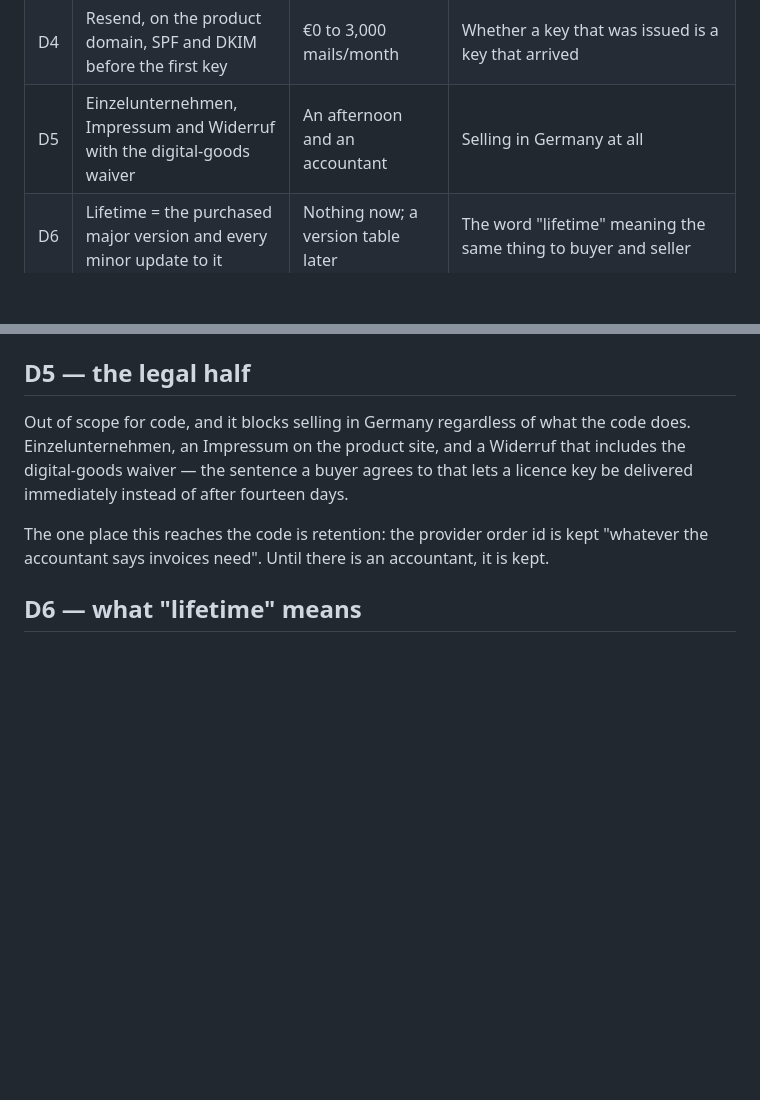
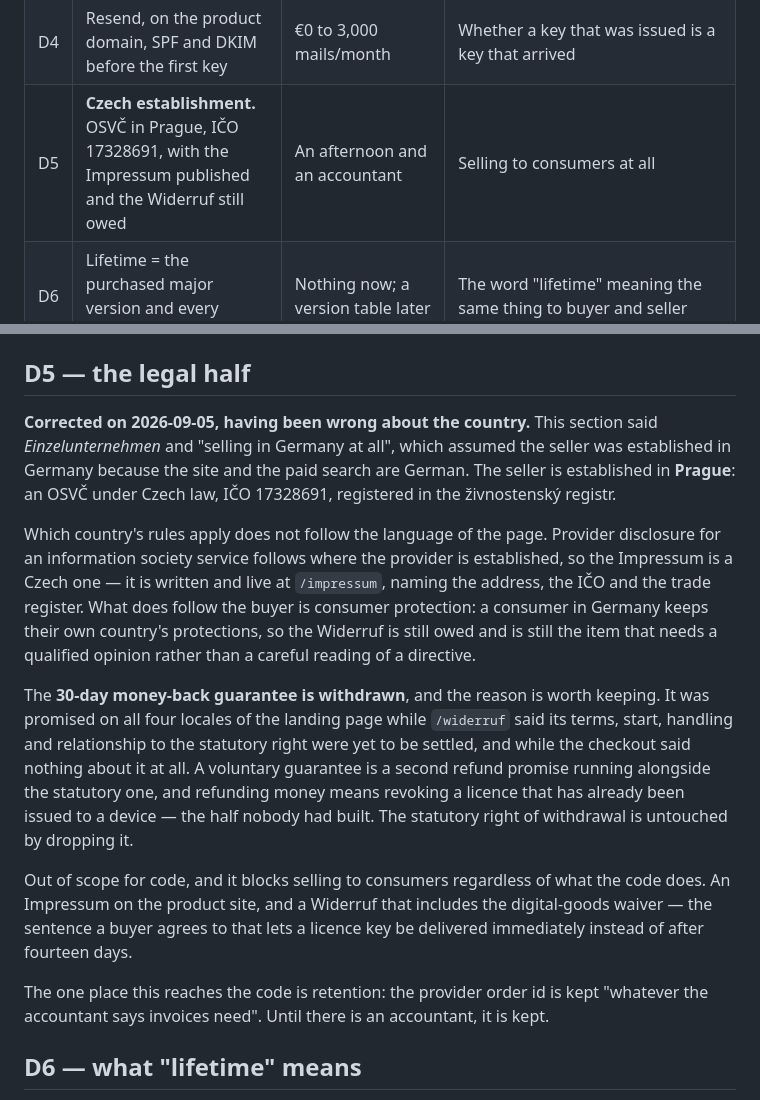
Before and after one commit to igskak/localdictation, a Markdown page: docs/PHASE_8_DECISIONS.md, 2 parts joined by grey strips. Rendered like a GitHub page; blank space fills up the shorter version.

Commit message:
Correct D5 about which country the seller is in
D5 said Einzelunternehmen and "selling in Germany at all". That was inferred
from the site being German and never checked: the seller is an OSVČ in Prague.
Which country's disclosure rules apply follows where the provider is
established, not the language of the page, so the Impressum is Czech -- written
and live now, with the address, the IČO and the trade register named. Consumer
protection is the half that does follow the buyer, so the Widerruf is still
owed and still needs an opinion rather than a careful reading.

Also records why the 30-day guarantee was withdrawn, because the reason is the
kind that gets rediscovered: refunding money means revoking a licence already
issued to a device, and that half was never built.

Co-Authored-By: Claude Opus 5 <noreply@anthropic.com>

```diff
--- a/docs/PHASE_8_DECISIONS.md
+++ b/docs/PHASE_8_DECISIONS.md
@@ -15,7 +15,7 @@ last column.
 | D2 | **Stripe, as merchant of record** — settled: the account already exists for another product | 3.5% per transaction on top of card fees, per the Managed Payments toggle | The three `StoreFront` URLs, which are now the only remaining code change |
 | D3 | Cloudflare Workers + D1, signing key in Workers Secrets | €0 at this volume | `ActivationEndpoint.production` |
 | D4 | Resend, on the product domain, SPF and DKIM before the first key | €0 to 3,000 mails/month | Whether a key that was issued is a key that arrived |
-| D5 | Einzelunternehmen, Impressum and Widerruf with the digital-goods waiver | An afternoon and an accountant | Selling in Germany at all |
+| D5 | **Czech establishment.** OSVČ in Prague, IČO 17328691, with the Impressum published and the Widerruf still owed | An afternoon and an accountant | Selling to consumers at all |
 | D6 | Lifetime = the purchased major version and every minor update to it | Nothing now; a version table later | The word "lifetime" meaning the same thing to buyer and seller |
 | D7 | Transmit nothing in the first release | Nothing | Nothing. This is the one item safe to leave |
 
@@ -179,10 +179,33 @@ software and never reaches `p=reject` is a domain somebody else can send from.
 
 ## D5 — the legal half
 
-Out of scope for code, and it blocks selling in Germany regardless of what the
-code does. Einzelunternehmen, an Impressum on the product site, and a Widerruf
-that includes the digital-goods waiver — the sentence a buyer agrees to that
-lets a licence key be delivered immediately instead of after fourteen days.
+**Corrected on 2026-09-05, having been wrong about the country.** This section
+said *Einzelunternehmen* and "selling in Germany at all", which assumed the
+seller was established in Germany because the site and the paid search are
+German. The seller is established in **Prague**: an OSVČ under Czech law, IČO
+17328691, registered in the živnostenský registr.
+
+Which country's rules apply does not follow the language of the page. Provider
+disclosure for an information society service follows where the provider is
+established, so the Impressum is a Czech one — it is written and live at
+`/impressum`, naming the address, the IČO and the trade register. What does
+follow the buyer is consumer protection: a consumer in Germany keeps their own
+country's protections, so the Widerruf is still owed and is still the item that
+needs a qualified opinion rather than a careful reading of a directive.
+
+The **30-day money-back guarantee is withdrawn**, and the reason is worth
+keeping. It was promised on all four locales of the landing page while
+`/widerruf` said its terms, start, handling and relationship to the statutory
+right were yet to be settled, and while the checkout said nothing about it at
+all. A voluntary guarantee is a second refund promise running alongside the
+statutory one, and refunding money means revoking a licence that has already
+been issued to a device — the half nobody had built. The statutory right of
+withdrawal is untouched by dropping it.
+
+Out of scope for code, and it blocks selling to consumers regardless of what
+the code does. An Impressum on the product site, and a Widerruf that includes
+the digital-goods waiver — the sentence a buyer agrees to that lets a licence
+key be delivered immediately instead of after fourteen days.
 
 The one place this reaches the code is retention: the provider order id is kept
 "whatever the accountant says invoices need". Until there is an accountant, it
```
